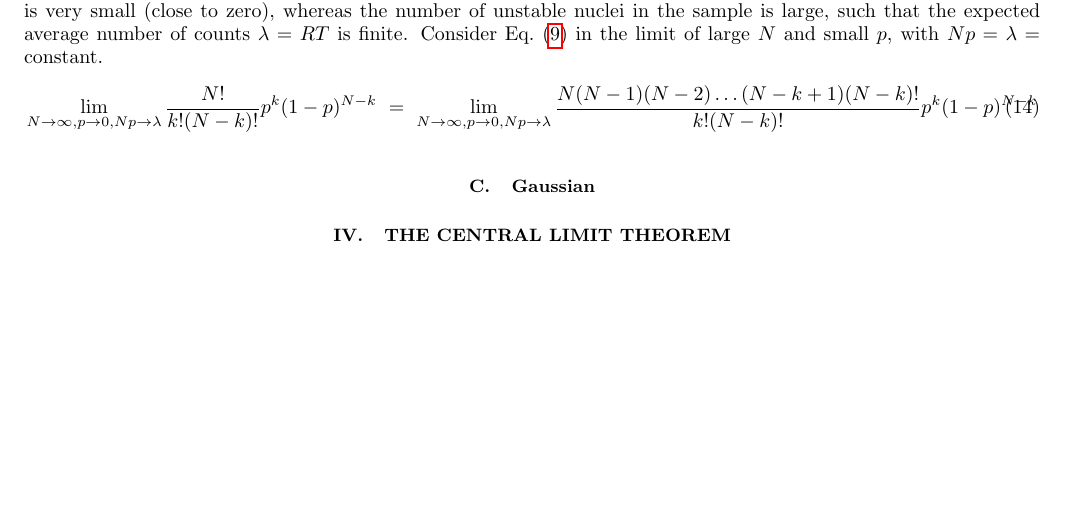
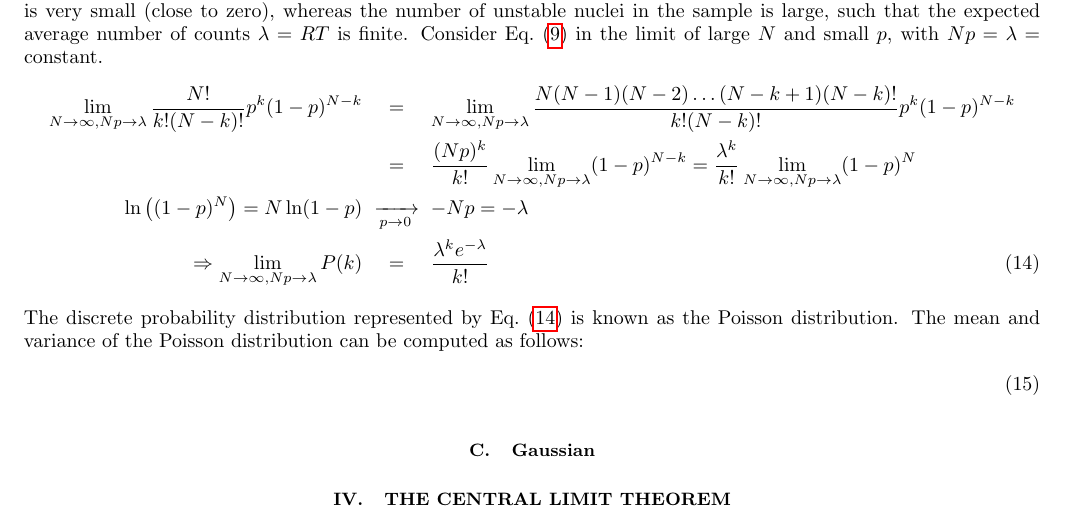
Before and after one commit to ajpuckett/phys2501, a LaTeX paper (statistics_lecture_notes/statistics_lecture_notes.tex): part of page 5 of 5, cut so that both start at the same text, the shorter picture padded with empty space. Compiled offline with pdfLaTeX.

Commit message:
lecture notes at 7PM on Oct 1, 2014

```diff
--- a/statistics_lecture_notes/statistics_lecture_notes.tex
+++ b/statistics_lecture_notes/statistics_lecture_notes.tex
@@ -223,8 +223,20 @@ in the sample is large, such that the expected average number of counts
 $\lambda = RT$ is finite. Consider Eq.~\eqref{binomialdist} in the
 limit of large $N$ and small $p$, with $Np = \lambda = $ constant.
 \begin{eqnarray}
-  \lim_{N \rightarrow \infty, p \rightarrow 0, Np \rightarrow \lambda}
-  \frac{N!}{k!(N-k)!} p^k (1-p)^{N-k} &=& \lim_{N \rightarrow \infty, p \rightarrow 0, Np \rightarrow \lambda} \frac{N(N-1)(N-2)\ldots (N-k+1)(N-k)!}{k!(N-k)!}p^k(1-p)^{N-k}
+  \lim_{N \rightarrow \infty, Np \rightarrow \lambda}
+  \frac{N!}{k!(N-k)!} p^k (1-p)^{N-k} &=& \lim_{N \rightarrow
+    \infty,Np \rightarrow \lambda} \frac{N(N-1)(N-2)\ldots
+    (N-k+1)(N-k)!}{k!(N-k)!}p^k(1-p)^{N-k} \nonumber \\
+  &=& \frac{(Np)^k}{k!} \lim_{N\rightarrow \infty, Np \rightarrow \lambda} (1-p)^{N-k} =
+  \frac{\lambda^k}{k!} \lim_{N\rightarrow \infty, Np\rightarrow \lambda} (1-p)^N \nonumber \\
+ \ln \left((1-p)^N\right) = N \ln (1-p) &\xrightarrow[p \rightarrow 0]{}& -Np = -\lambda \nonumber \\
+ \Rightarrow \lim_{N\rightarrow \infty,Np\rightarrow \lambda} P(k) &=&
+ \frac{\lambda^k e^{-\lambda}}{k!} \label{PoissonDist}
+\end{eqnarray}
+The discrete probability distribution represented by
+Eq.~\eqref{PoissonDist} is known as the Poisson distribution. The mean
+and variance of the Poisson distribution can be computed as follows:
+\begin{eqnarray}
 \end{eqnarray}
 \subsection{Gaussian}
 \section{The Central Limit Theorem}
```
